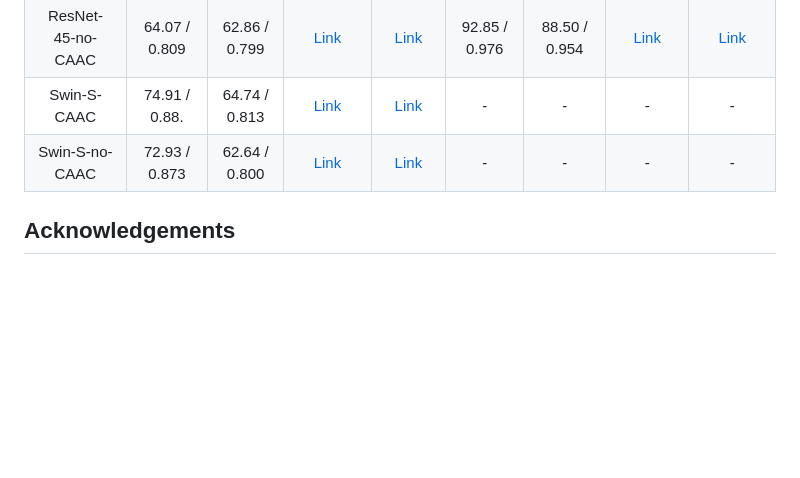
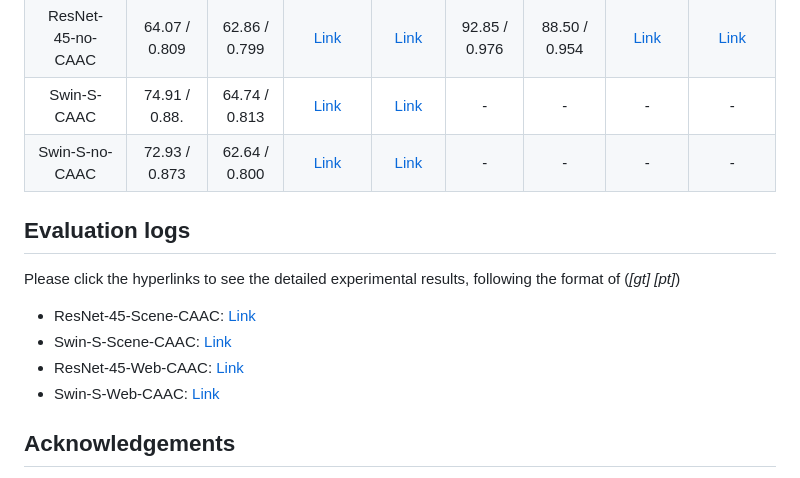
Before and after one commit to ML-HDU/CAAC, a Markdown page: README.md, the part around the change. GitHub-like rendering; blank space fills up the shorter version.

```diff
--- a/README.md
+++ b/README.md
@@ -47,6 +47,15 @@ Get the pretrained models from [GoogleDrive](https://drive.google.com/drive/fold
  Swin-S-no-CAAC    | 72.93 / 0.873 | 62.64 / 0.800 | [Link](./logs/training/Swin-S-Scene-no-CAAC.txt)     | [Link](./logs/training/Swin-S-Web-no-CAAC.txt)              |       -       |       -       |     -          |    -
 
 
+## Evaluation logs
+
+Please click the hyperlinks to see the detailed experimental results, following the format of  (*[gt]* *[pt]*)
+
+- ResNet-45-Scene-CAAC: [Link](./logs/evaluation/ResNet-45-Scene-CAAC.txt)
+- Swin-S-Scene-CAAC: [Link](./logs/evaluation/Swin-S-Scene-CAAC.txt)
+- ResNet-45-Web-CAAC: [Link](./logs/evaluation/ResNet-45-Web-CAAC.txt)
+- Swin-S-Web-CAAC: [Link](./logs/evaluation/Swin-S-Web-CAAC.txt)
+
 ## Acknowledgements
 
 This implementation is based on the repository [ABINet](https://github.com/FangShancheng/ABINet), [SupContrast](https://github.com/HobbitLong/SupContrast), [FudanVI
```
